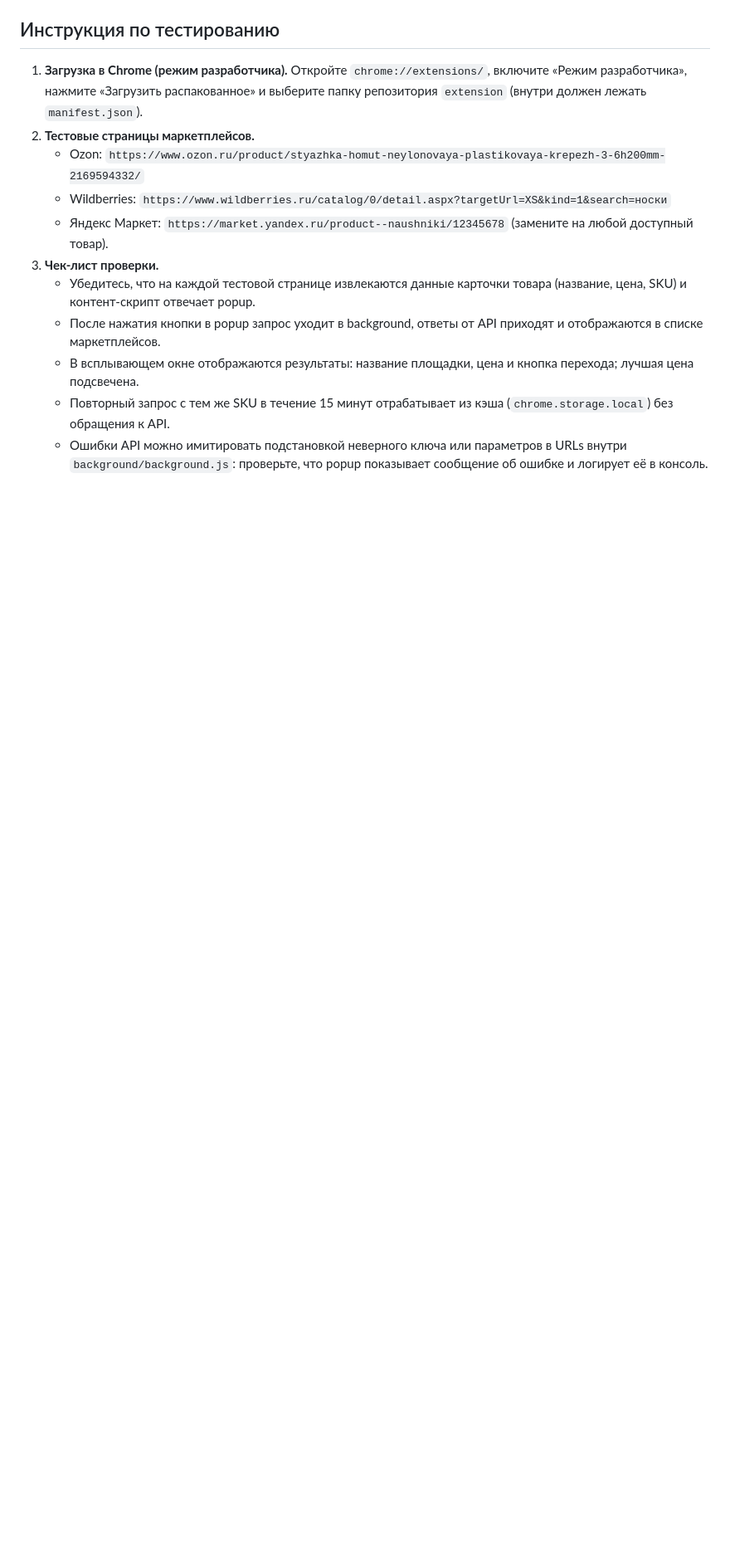
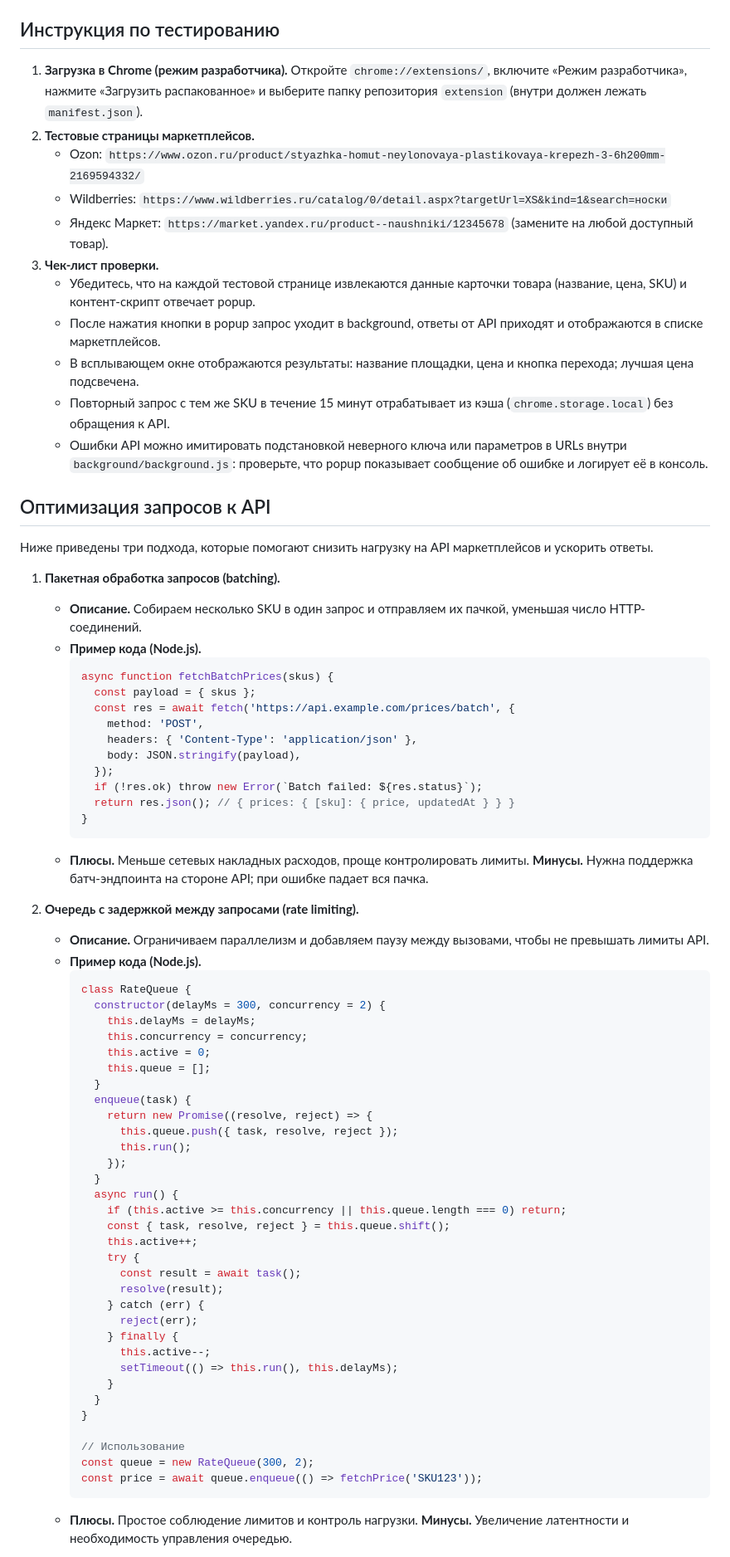
Before and after one commit to teodor26112-coder/extension, a Markdown page: README.md, the part around one of its changes. Shown at 83% size. Rendered like a GitHub page; blank space fills up the shorter version.

````diff
--- a/README.md
+++ b/README.md
@@ -26,3 +26,63 @@
    - В всплывающем окне отображаются результаты: название площадки, цена и кнопка перехода; лучшая цена подсвечена.
    - Повторный запрос с тем же SKU в течение 15 минут отрабатывает из кэша (`chrome.storage.local`) без обращения к API.
    - Ошибки API можно имитировать подстановкой неверного ключа или параметров в URLs внутри `background/background.js`: проверьте, что popup показывает сообщение об ошибке и логирует её в консоль.
+
+## Оптимизация запросов к API
+Ниже приведены три подхода, которые помогают снизить нагрузку на API маркетплейсов и ускорить ответы.
+
+1. **Пакетная обработка запросов (batching).**
+   - **Описание.** Собираем несколько SKU в один запрос и отправляем их пачкой, уменьшая число HTTP-соединений.
+   - **Пример кода (Node.js).**
+     ```js
+     async function fetchBatchPrices(skus) {
+       const payload = { skus };
+       const res = await fetch('https://api.example.com/prices/batch', {
+         method: 'POST',
+         headers: { 'Content-Type': 'application/json' },
+         body: JSON.stringify(payload),
+       });
+       if (!res.ok) throw new Error(`Batch failed: ${res.status}`);
+       return res.json(); // { prices: { [sku]: { price, updatedAt } } }
+     }
+     ```
+   - **Плюсы.** Меньше сетевых накладных расходов, проще контролировать лимиты. **Минусы.** Нужна поддержка батч-эндпоинта на стороне API; при ошибке падает вся пачка.
+
+2. **Очередь с задержкой между запросами (rate limiting).**
+   - **Описание.** Ограничиваем параллелизм и добавляем паузу между вызовами, чтобы не превышать лимиты API.
+   - **Пример кода (Node.js).**
+     ```js
+     class RateQueue {
+       constructor(delayMs = 300, concurrency = 2) {
+         this.delayMs = delayMs;
+         this.concurrency = concurrency;
+         this.active = 0;
+         this.queue = [];
+       }
+       enqueue(task) {
+         return new Promise((resolve, reject) => {
+           this.queue.push({ task, resolve, reject });
+           this.run();
+         });
+       }
+       async run() {
+         if (this.active >= this.concurrency || this.queue.length === 0) return;
+         const { task, resolve, reject } = this.queue.shift();
+         this.active++;
+         try {
+           const result = await task();
+           resolve(result);
+         } catch (err) {
+           reject(err);
+         } finally {
+           this.active--;
+           setTimeout(() => this.run(), this.delayMs);
+         }
+       }
+     }
+
+     // Использование
+     const queue = new RateQueue(300, 2);
+     const price = await queue.enqueue(() => fetchPrice('SKU123'));
+     ```
+   - **Плюсы.** Простое соблюдение лимитов и контроль нагрузки. **Минусы.** Увеличение латентности и необходимость управления очередью.
+
````
Also changed, not shown: other parts of README.md (+21 -0 lines).
